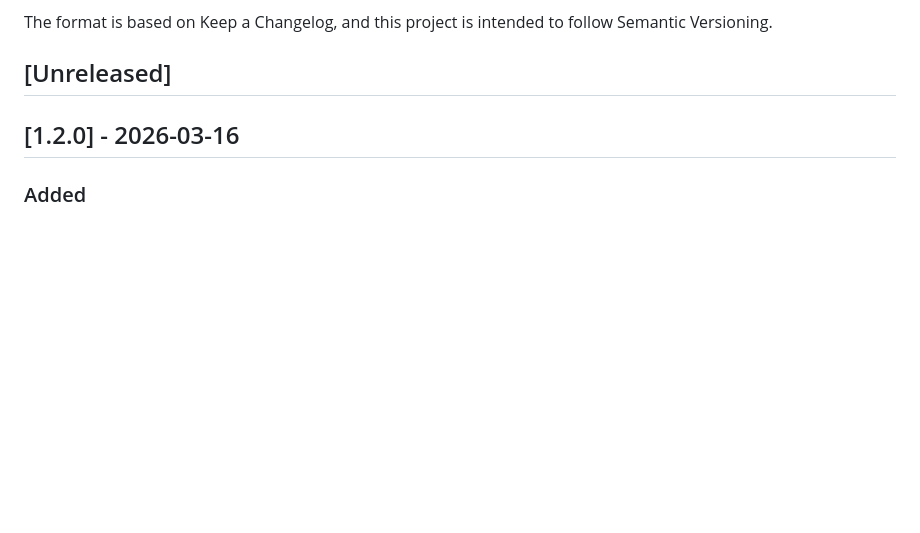
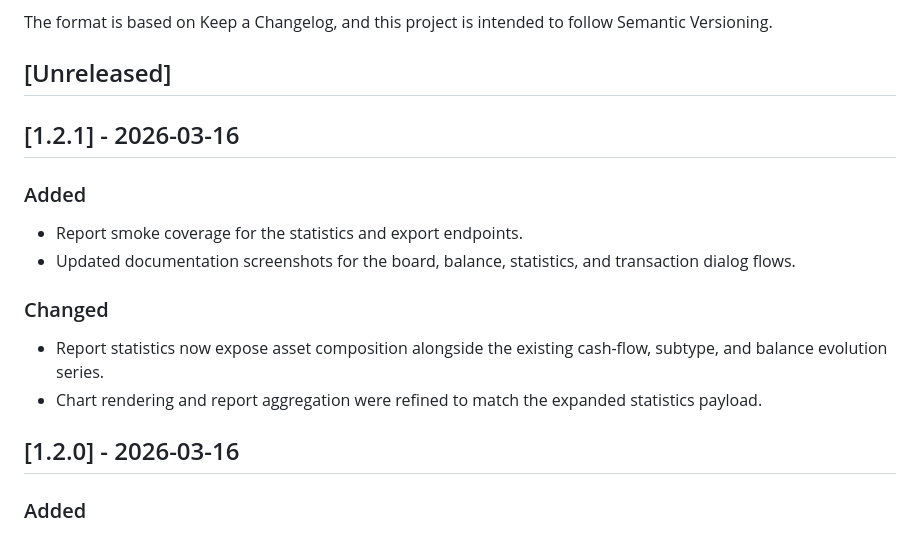
Before and after one commit to marzzelo/open-accountant, a Markdown page: CHANGELOG.md, the part around the change. Rendered like a GitHub page; blank space fills up the shorter version.

```diff
--- a/CHANGELOG.md
+++ b/CHANGELOG.md
@@ -5,6 +5,18 @@ All notable changes to this project will be documented in this file.
 The format is based on Keep a Changelog, and this project is intended to follow Semantic Versioning.
 
 ## [Unreleased]
+
+## [1.2.1] - 2026-03-16
+
+### Added
+
+- Report smoke coverage for the statistics and export endpoints.
+- Updated documentation screenshots for the board, balance, statistics, and transaction dialog flows.
+
+### Changed
+
+- Report statistics now expose asset composition alongside the existing cash-flow, subtype, and balance evolution series.
+- Chart rendering and report aggregation were refined to match the expanded statistics payload.
 
 ## [1.2.0] - 2026-03-16
 
```
Also changed, not shown: README.md (+1 -1 lines), docs/images/balance.png, docs/images/board.png, docs/images/dollars.png (added), docs/images/stats.png, docs/images/transaction_dialog.png (added), 7 other files.
